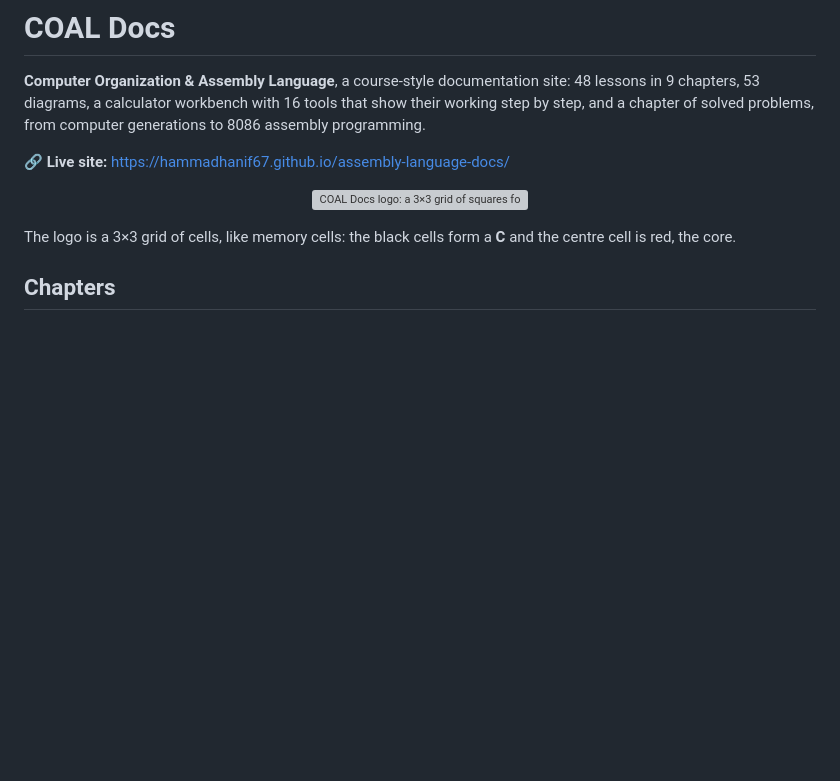
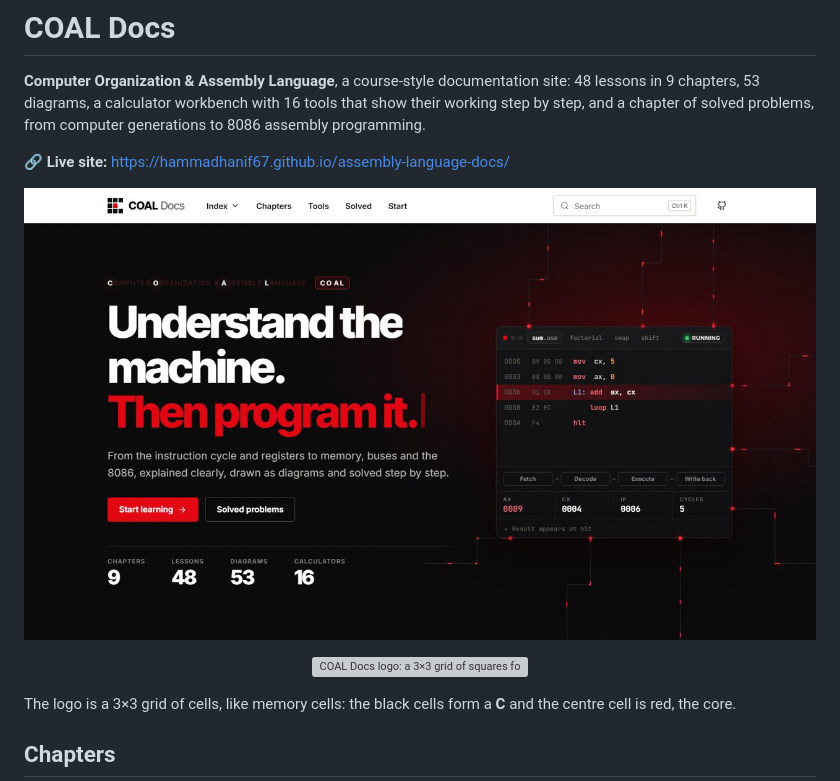
Before and after one commit to hammadhanif67/assembly-language-docs, a Markdown page: README.md, the part around the change. Drawn GitHub-style; pictures changed too: .github/assets/preview.jpg (added); blank space fills up the shorter version; grey boxes are pictures that could not be loaded.

Commit message:
Add live-site preview to README

```diff
--- a/README.md
+++ b/README.md
@@ -4,6 +4,8 @@
 9 chapters, 53 diagrams, a calculator workbench with 16 tools that show their working step by step, and a chapter of solved problems, from computer generations to 8086 assembly programming.
 
 🔗 **Live site:** https://hammadhanif67.github.io/assembly-language-docs/
+
+![COAL Docs: screenshot of the live site](.github/assets/preview.jpg)
 
 <p align="center"><img src="src/assets/favicon.svg" width="88" alt="COAL Docs logo: a 3×3 grid of squares forming a C, with a red centre square"></p>
 
```
